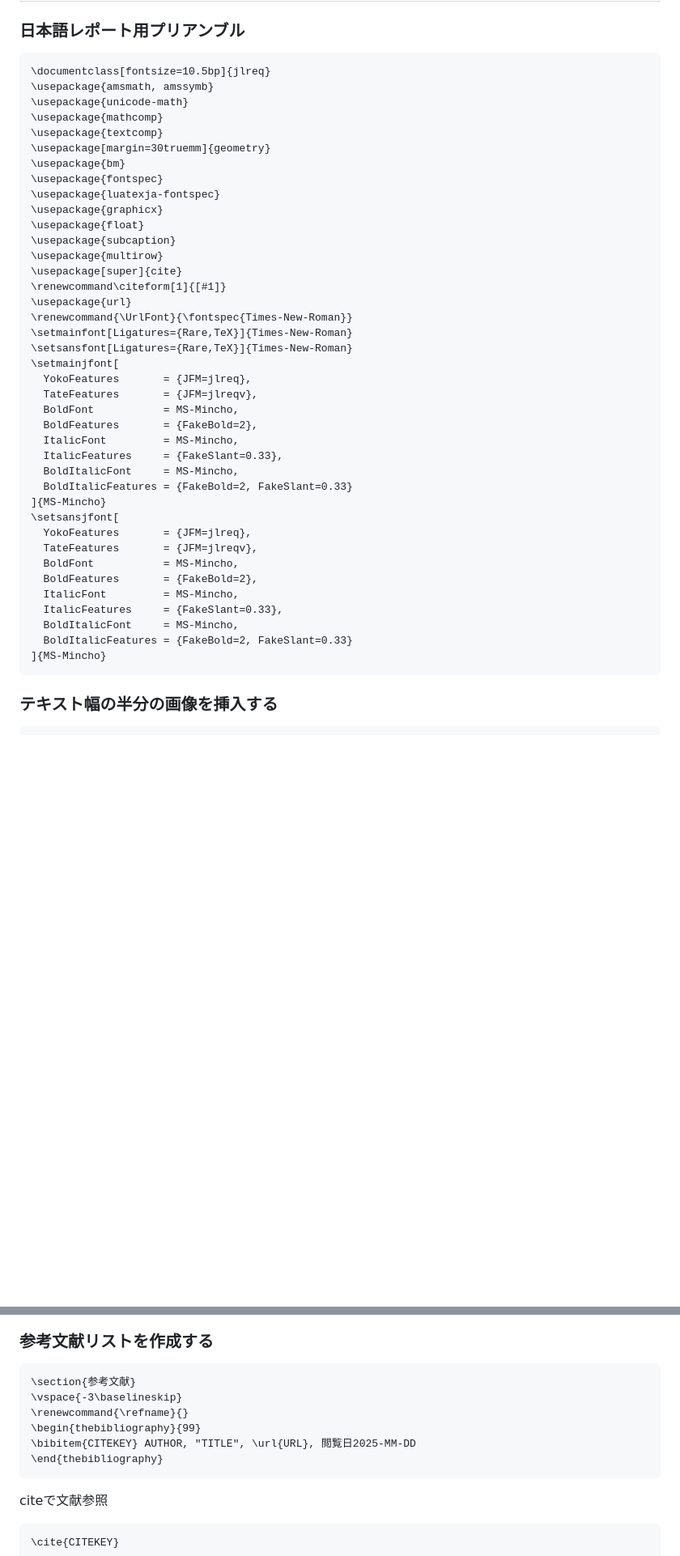
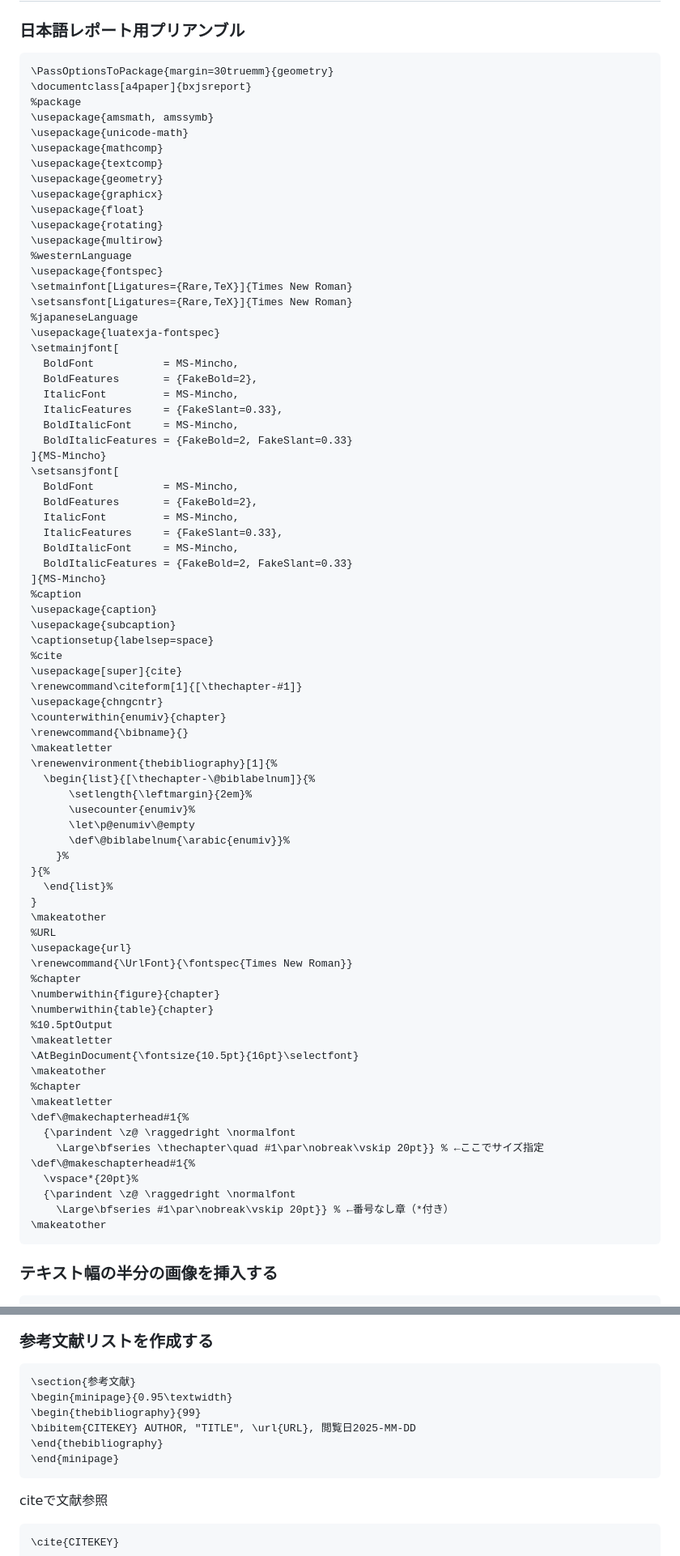
Before and after one commit to 00kenno/Memorandoms, a Markdown page: contents/latex/samples.md, 2 parts joined by grey strips. Shown at 81% size. GitHub-like rendering; blank space fills up the shorter version.

Commit message:
snippetsWrong

````diff
--- a/contents/latex/samples.md
+++ b/contents/latex/samples.md
@@ -4,28 +4,25 @@
 
 ### 日本語レポート用プリアンブル
 ```
-\documentclass[fontsize=10.5bp]{jlreq}
+\PassOptionsToPackage{margin=30truemm}{geometry}
+\documentclass[a4paper]{bxjsreport}
+%package
 \usepackage{amsmath, amssymb}
 \usepackage{unicode-math}
 \usepackage{mathcomp}
 \usepackage{textcomp}
-\usepackage[margin=30truemm]{geometry}
-\usepackage{bm}
-\usepackage{fontspec}
-\usepackage{luatexja-fontspec}
+\usepackage{geometry}
 \usepackage{graphicx}
 \usepackage{float}
-\usepackage{subcaption}
+\usepackage{rotating}
 \usepackage{multirow}
-\usepackage[super]{cite}
-\renewcommand\citeform[1]{[#1]}
-\usepackage{url}
-\renewcommand{\UrlFont}{\fontspec{Times-New-Roman}}
-\setmainfont[Ligatures={Rare,TeX}]{Times-New-Roman}
-\setsansfont[Ligatures={Rare,TeX}]{Times-New-Roman}
+%westernLanguage
+\usepackage{fontspec}
+\setmainfont[Ligatures={Rare,TeX}]{Times New Roman}
+\setsansfont[Ligatures={Rare,TeX}]{Times New Roman}
+%japaneseLanguage
+\usepackage{luatexja-fontspec}
 \setmainjfont[
-  YokoFeatures       = {JFM=jlreq},
-  TateFeatures       = {JFM=jlreqv},
   BoldFont           = MS-Mincho,
   BoldFeatures       = {FakeBold=2},
   ItalicFont         = MS-Mincho,
@@ -34,8 +31,6 @@
   BoldItalicFeatures = {FakeBold=2, FakeSlant=0.33}
 ]{MS-Mincho}
 \setsansjfont[
-  YokoFeatures       = {JFM=jlreq},
-  TateFeatures       = {JFM=jlreqv},
   BoldFont           = MS-Mincho,
   BoldFeatures       = {FakeBold=2},
   ItalicFont         = MS-Mincho,
@@ -43,6 +38,48 @@
   BoldItalicFont     = MS-Mincho,
   BoldItalicFeatures = {FakeBold=2, FakeSlant=0.33}
 ]{MS-Mincho}
+%caption
+\usepackage{caption}
+\usepackage{subcaption}
+\captionsetup{labelsep=space}
+%cite
+\usepackage[super]{cite}
+\renewcommand\citeform[1]{[\thechapter-#1]}
+\usepackage{chngcntr}
+\counterwithin{enumiv}{chapter}
+\renewcommand{\bibname}{}
+\makeatletter
+\renewenvironment{thebibliography}[1]{%
+  \begin{list}{[\thechapter-\@biblabelnum]}{%
+      \setlength{\leftmargin}{2em}%
+      \usecounter{enumiv}%
+      \let\p@enumiv\@empty
+      \def\@biblabelnum{\arabic{enumiv}}%
+    }%
+}{%
+  \end{list}%
+}
+\makeatother
+%URL
+\usepackage{url}
+\renewcommand{\UrlFont}{\fontspec{Times New Roman}}
+%chapter
+\numberwithin{figure}{chapter}
+\numberwithin{table}{chapter}
+%10.5ptOutput
+\makeatletter
+\AtBeginDocument{\fontsize{10.5pt}{16pt}\selectfont}
+\makeatother
+%chapter
+\makeatletter
+\def\@makechapterhead#1{%
+  {\parindent \z@ \raggedright \normalfont
+    \Large\bfseries \thechapter\quad #1\par\nobreak\vskip 20pt}} % ←ここでサイズ指定
+\def\@makeschapterhead#1{%
+  \vspace*{20pt}%
+  {\parindent \z@ \raggedright \normalfont
+    \Large\bfseries #1\par\nobreak\vskip 20pt}} % ←番号なし章（*付き）
+\makeatother
 ```
 
 ### テキスト幅の半分の画像を挿入する
@@ -126,11 +163,11 @@
 ### 参考文献リストを作成する
 ```
 \section{参考文献}
-\vspace{-3\baselineskip}
-\renewcommand{\refname}{}
+\begin{minipage}{0.95\textwidth}
 \begin{thebibliography}{99}
 \bibitem{CITEKEY} AUTHOR, "TITLE", \url{URL}, 閲覧日2025-MM-DD
 \end{thebibliography}
+\end{minipage}
 ```
 citeで文献参照
 ```
````
Also changed, not shown: contents/latex/snippets.md (+2 -2 lines).
